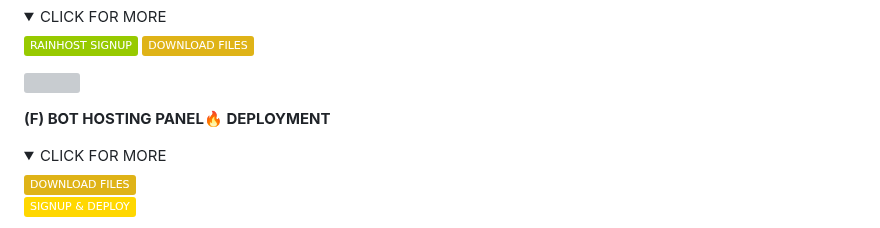
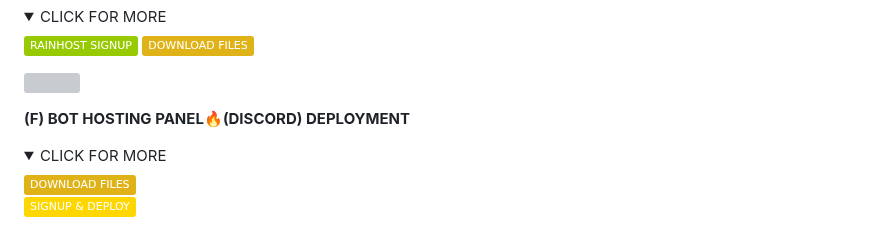
Before and after one commit to mouricedevs/gifted, a Markdown page: README.md, the part around the change. Rendered like a GitHub page; folded sections open; badges without logos; grey boxes are pictures that could not be loaded.

Commit message:
@mouricedevs 𝗚𝗜𝗙𝗧𝗘𝗗-𝗠𝗗 𝗩𝟱

```diff
--- a/README.md
+++ b/README.md
@@ -124,7 +124,7 @@ https://dashboard.heroku.com/new?template=https://github.com/mouricedevs/gifted
 
 <a><img src='https://i.imgur.com/LyHic3i.gif'/></a>
 
-**(F) BOT HOSTING PANEL🔥 DEPLOYMENT**
+**(F) BOT HOSTING PANEL🔥(DISCORD) DEPLOYMENT**
 <details>
 <summary>CLICK FOR MORE</summary>
 <a href="https://github.com/mouricedevs/gifted/archive/refs/heads/main.zip"><img src="https://img.shields.io/badge/DOWNLOAD%20FILES-yellow" alt="Rainhost Files" width="150"></a>
```
